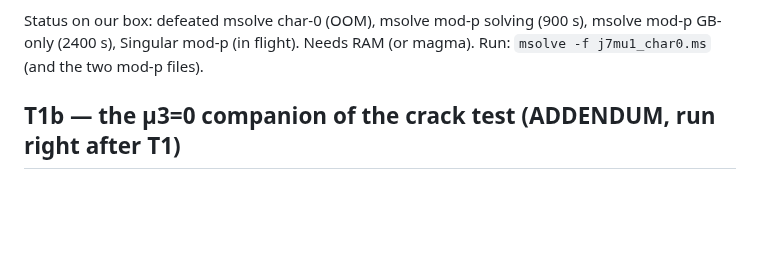
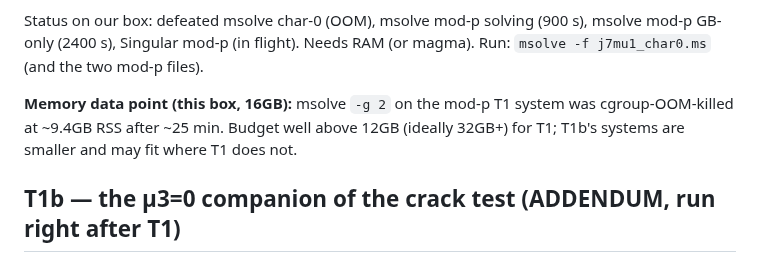
Before and after one commit to git-df-scott/jacobian_planar, a Markdown page: session44/SOL_TASKS.md, the part around the change. GitHub-like rendering; blank space fills up the shorter version.

Commit message:
T1 memory data point: gauged j7 mod-p GB OOM at 9.4GB; hedge retired on this box

```diff
--- a/session44/SOL_TASKS.md
+++ b/session44/SOL_TASKS.md
@@ -23,6 +23,9 @@ Question: is the variety EMPTY (msolve prints `[-1]:`)?
 Status on our box: defeated msolve char-0 (OOM), msolve mod-p solving (900 s),
 msolve mod-p GB-only (2400 s), Singular mod-p (in flight). Needs RAM (or
 magma). Run: `msolve -f j7mu1_char0.ms` (and the two mod-p files).
+
+
+**Memory data point (this box, 16GB):** msolve `-g 2` on the mod-p T1 system was cgroup-OOM-killed at ~9.4GB RSS after ~25 min. Budget well above 12GB (ideally 32GB+) for T1; T1b's systems are smaller and may fit where T1 does not.
 
 ## T1b — the µ3=0 companion of the crack test  (ADDENDUM, run right after T1)
 
```
